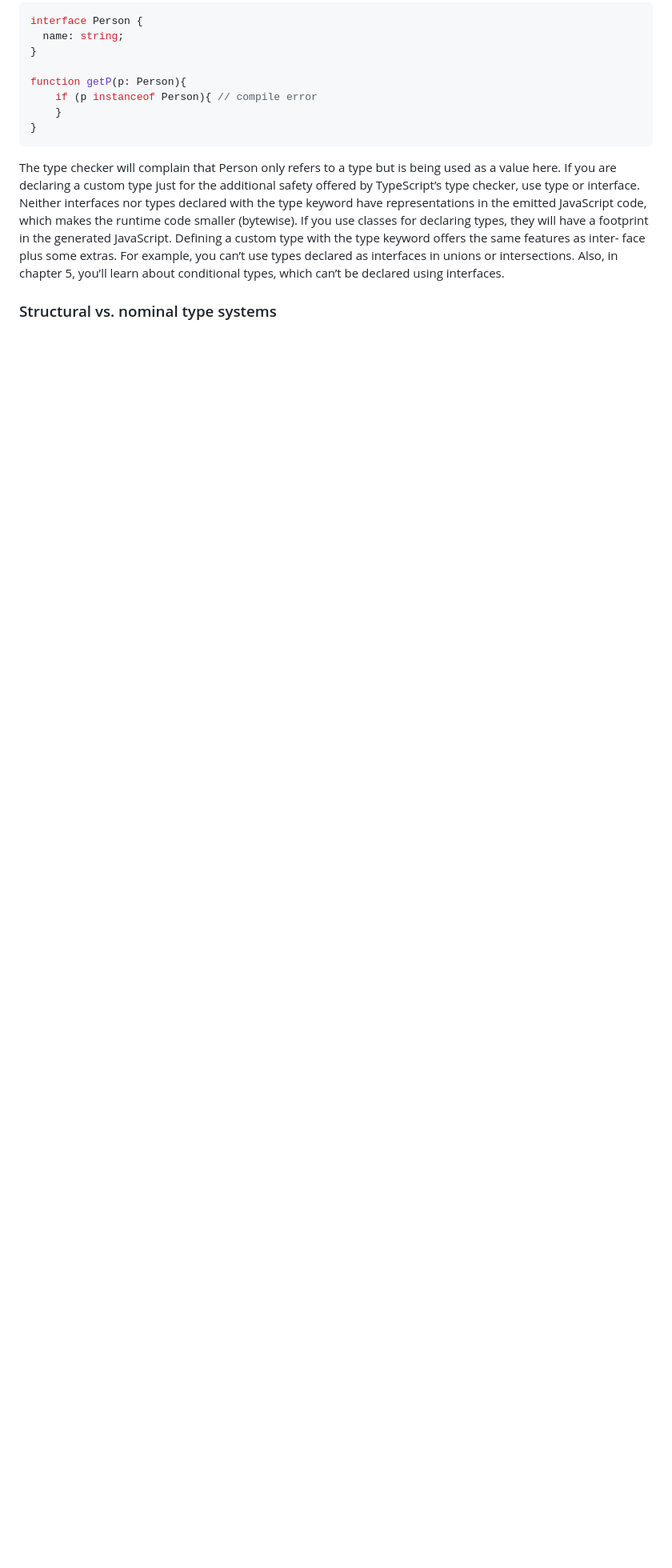
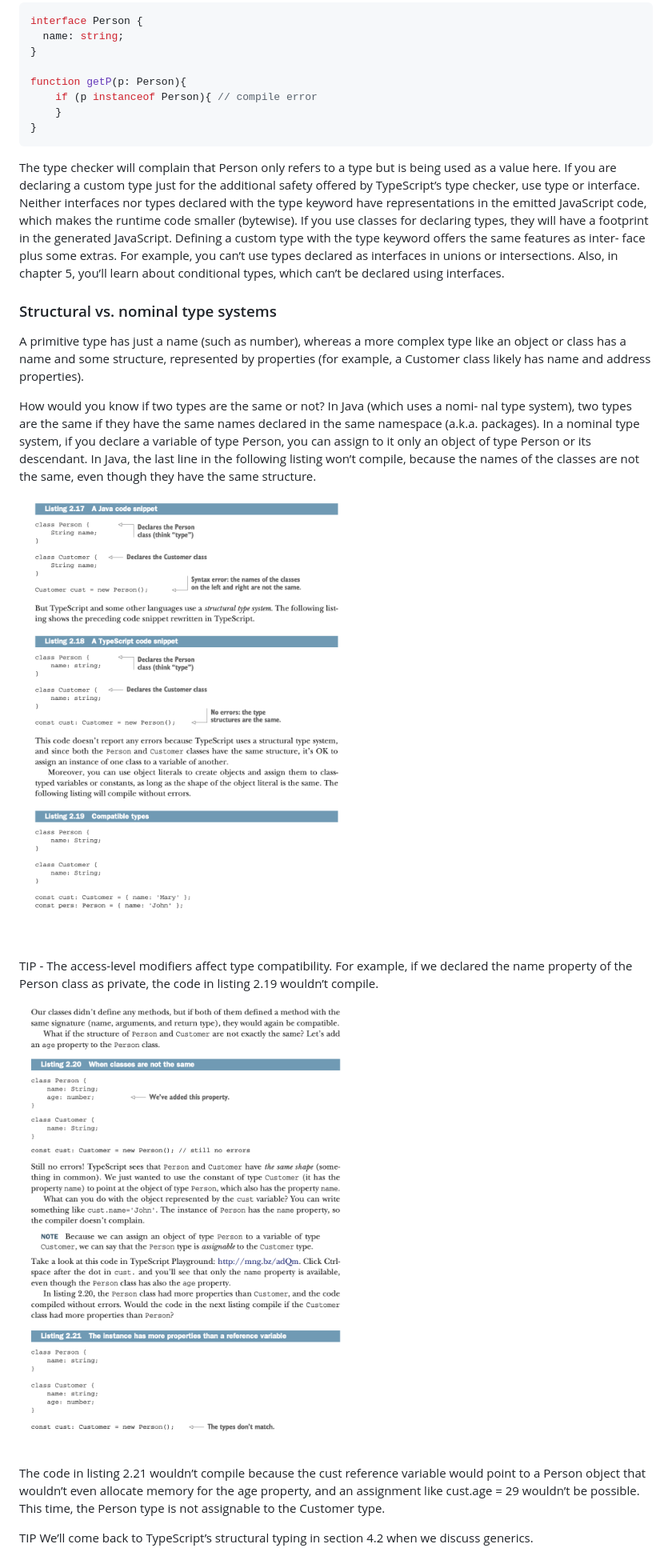
Before and after one commit to lastguemamusa01/typescript-101, a Markdown page: README.md, the part around the change. Shown: that part at 80% size. GitHub-like rendering; pictures changed too: 2022-02-05-15-17-02.png (added), 2022-02-05-15-17-51.png (added); blank space fills up the shorter version.

```diff
--- a/README.md
+++ b/README.md
@@ -764,3 +764,21 @@ If you are declaring a custom type just for the additional safety offered by Typ
 Defining a custom type with the type keyword offers the same features as inter- face plus some extras. For example, you can’t use types declared as interfaces in unions or intersections. Also, in chapter 5, you’ll learn about conditional types, which can’t be declared using interfaces.
 
 ### Structural vs. nominal type systems
+
+
+A primitive type has just a name (such as number), whereas a more complex type like an object or class has a name and some structure, represented by properties (for example, a Customer class likely has name and address properties).
+
+How would you know if two types are the same or not? In Java (which uses a nomi- nal type system), two types are the same if they have the same names declared in the same namespace (a.k.a. packages). In a nominal type system, if you declare a variable of type Person, you can assign to it only an object of type Person or its descendant. In Java, the last line in the following listing won’t compile, because the names of the
+classes are not the same, even though they have the same structure.
+
+![](2022-02-05-15-17-02.png)
+
+
+
+TIP - The access-level modifiers affect type compatibility. For example, if we declared the name property of the Person class as private, the code in listing 2.19 wouldn’t compile.
+
+![](2022-02-05-15-17-51.png)
+
+The code in listing 2.21 wouldn’t compile because the cust reference variable would point to a Person object that wouldn’t even allocate memory for the age property, and an assignment like cust.age = 29 wouldn’t be possible. This time, the Person type is not assignable to the Customer type.
+
+TIP We’ll come back to TypeScript’s structural typing in section 4.2 when we discuss generics.
```
Also changed, not shown: 4 other files.
